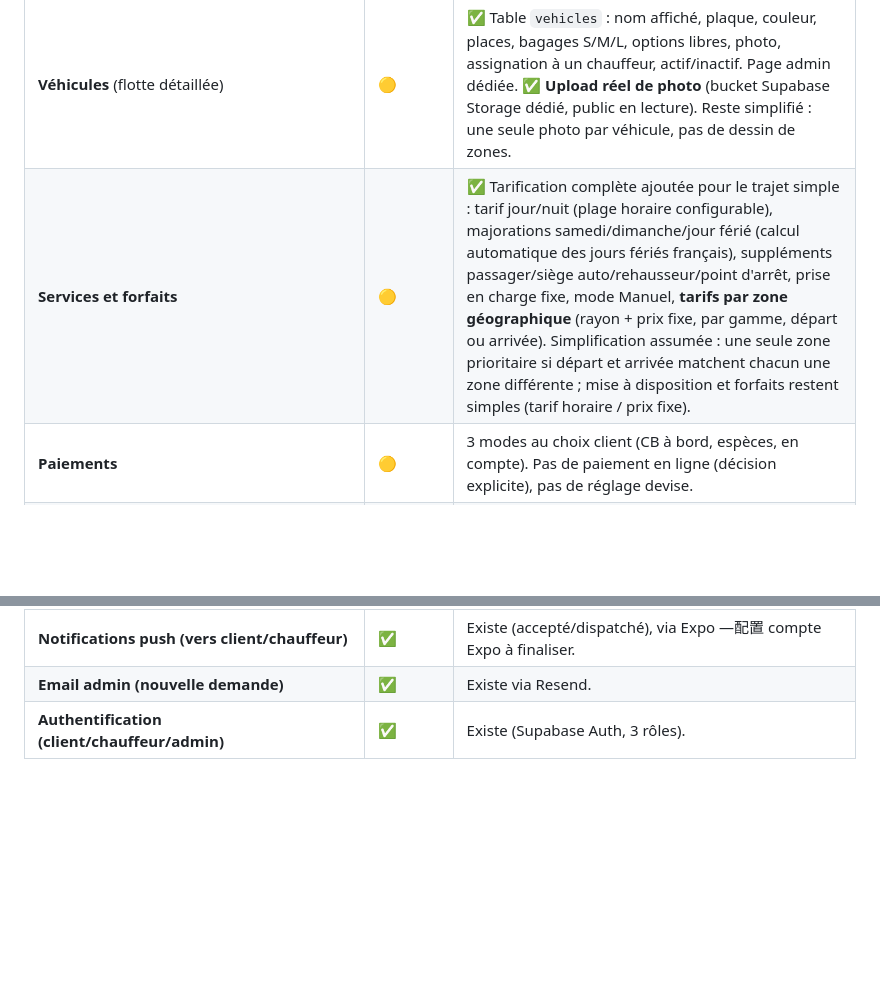
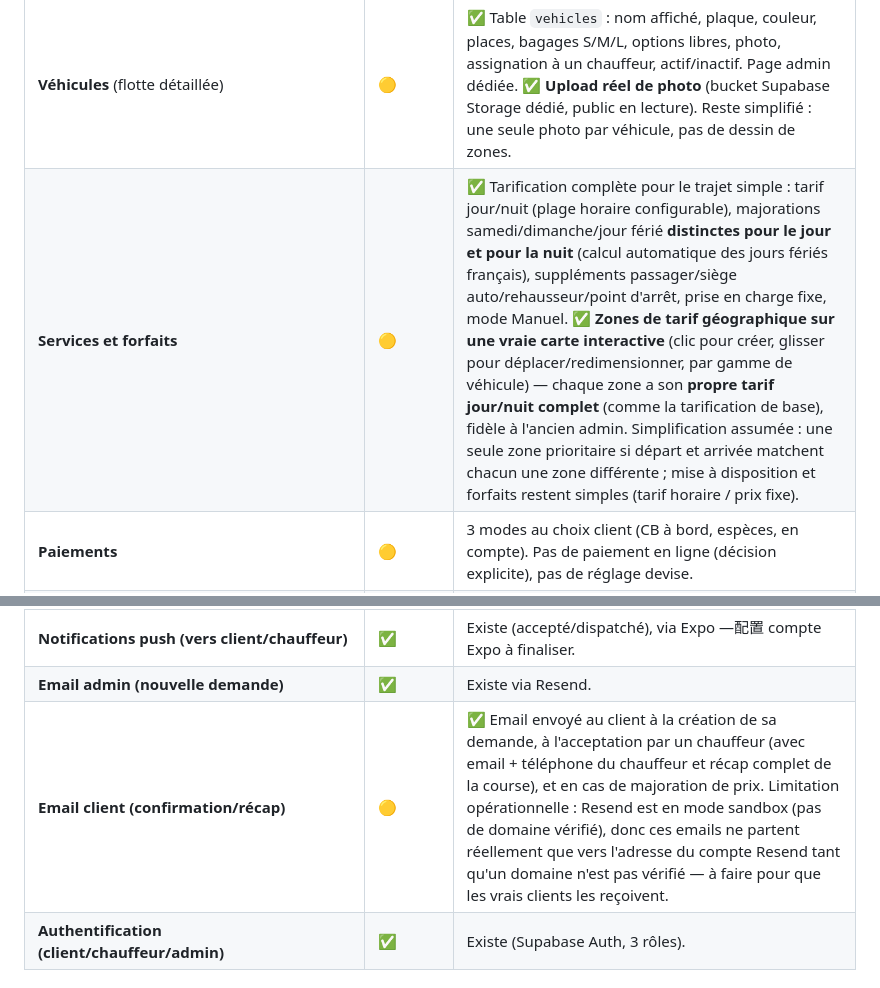
Before and after one commit to vandriverdelegation-bot/app-rennesvtc, a Markdown page: docs/ancien-admin/comparaison.md, 2 parts joined by grey strips. Rendered like a GitHub page; blank space fills up the shorter version.

Commit message:
Met a jour le suivi de conformite apres la carte des zones et les emails client
Co-Authored-By: Claude Sonnet 5 <noreply@anthropic.com>

```diff
--- a/docs/ancien-admin/comparaison.md
+++ b/docs/ancien-admin/comparaison.md
@@ -7,7 +7,7 @@ Légende : ✅ existe déjà et identique / 🟡 existe mais incomplet / ❌ man
 | **Tableau de bord** | 🟡 | Compteurs simples (chauffeurs, clients, demandes, courses en cours/terminées). Pas de revenus, pas de "Besoin d'aide", pas de guides intégrés. |
 | **Apparence** (branding app) | ❌ | Charte graphique fixe, pas d'interface de personnalisation. |
 | **Véhicules** (flotte détaillée) | 🟡 | ✅ Table `vehicles` : nom affiché, plaque, couleur, places, bagages S/M/L, options libres, photo, assignation à un chauffeur, actif/inactif. Page admin dédiée. ✅ **Upload réel de photo** (bucket Supabase Storage dédié, public en lecture). Reste simplifié : une seule photo par véhicule, pas de dessin de zones. |
-| **Services et forfaits** | 🟡 | ✅ Tarification complète ajoutée pour le trajet simple : tarif jour/nuit (plage horaire configurable), majorations samedi/dimanche/jour férié (calcul automatique des jours fériés français), suppléments passager/siège auto/rehausseur/point d'arrêt, prise en charge fixe, mode Manuel, **tarifs par zone géographique** (rayon + prix fixe, par gamme, départ ou arrivée). Simplification assumée : une seule zone prioritaire si départ et arrivée matchent chacun une zone différente ; mise à disposition et forfaits restent simples (tarif horaire / prix fixe). |
+| **Services et forfaits** | 🟡 | ✅ Tarification complète pour le trajet simple : tarif jour/nuit (plage horaire configurable), majorations samedi/dimanche/jour férié **distinctes pour le jour et pour la nuit** (calcul automatique des jours fériés français), suppléments passager/siège auto/rehausseur/point d'arrêt, prise en charge fixe, mode Manuel. ✅ **Zones de tarif géographique sur une vraie carte interactive** (clic pour créer, glisser pour déplacer/redimensionner, par gamme de véhicule) — chaque zone a son **propre tarif jour/nuit complet** (comme la tarification de base), fidèle à l'ancien admin. Simplification assumée : une seule zone prioritaire si départ et arrivée matchent chacun une zone différente ; mise à disposition et forfaits restent simples (tarif horaire / prix fixe). |
 | **Paiements** | 🟡 | 3 modes au choix client (CB à bord, espèces, en compte). Pas de paiement en ligne (décision explicite), pas de réglage devise. |
 | **Disponibilités** | 🟡 | ✅ Page admin ajoutée : statut en ligne/hors ligne par chauffeur (réglé depuis l'app chauffeur), téléphone, dernière réservation, agenda hebdomadaire (créneaux par jour, réglés par le chauffeur). Le dispatch "à tous" affiche désormais le nombre de chauffeurs en ligne. Pas de "mode silencieux hors ligne" distinct. |
 | **Réservations** (liste complète + filtres) | 🟡 | ✅ **Historique complet avec filtres** (dates, statut, paiement, tag) **+ export CSV**. ✅ **Création manuelle depuis l'admin** (nom/téléphone client, adresses, points d'arrêt, aller-retour, tags, prix, assignation directe optionnelle à un chauffeur). ✅ **Ré-assignation manuelle**, **majoration de prix** avec notification, **étape de course détaillée**. ✅ **Points d'arrêt multiples avec adresses** (app client + app chauffeur + admin) et **aller-retour** fonctionnels, avec supplément tarifaire par arrêt. ✅ **Tags** : ajout/modification, filtre et export dans l'historique. ✅ **Fiche détaillée à onglets** (Course/Client/Paiement) accessible via "Voir" depuis chaque liste — statut, chauffeur + re-dispatch, adresses/arrêts/aller-retour éditables, date/heure, options, notes client et chauffeur, étape de course, tags, infos client + changement de client, moyen de paiement, tarif, majoration. Reste simplifié : pas d'onglet Documents (facturation, hors scope — décision Jim sur la gestion financière). |
@@ -24,6 +24,7 @@ Légende : ✅ existe déjà et identique / 🟡 existe mais incomplet / ❌ man
 | **Dispatch** | 🟡 différent | Pas de dispatch automatique géolocalisé : dispatch **manuel par l'admin** (à tous les chauffeurs compatibles, ou à un chauffeur précis) — demande explicite du client, volontairement différent de l'ancien système. ✅ Ré-dispatch manuel depuis une course déjà assignée ajouté. |
 | **Notifications push (vers client/chauffeur)** | ✅ | Existe (accepté/dispatché), via Expo —配置 compte Expo à finaliser. |
 | **Email admin (nouvelle demande)** | ✅ | Existe via Resend. |
+| **Email client (confirmation/récap)** | 🟡 | ✅ Email envoyé au client à la création de sa demande, à l'acceptation par un chauffeur (avec email + téléphone du chauffeur et récap complet de la course), et en cas de majoration de prix. Limitation opérationnelle : Resend est en mode sandbox (pas de domaine vérifié), donc ces emails ne partent réellement que vers l'adresse du compte Resend tant qu'un domaine n'est pas vérifié — à faire pour que les vrais clients les reçoivent. |
 | **Authentification (client/chauffeur/admin)** | ✅ | Existe (Supabase Auth, 3 rôles). |
 
 ## Résumé
```
